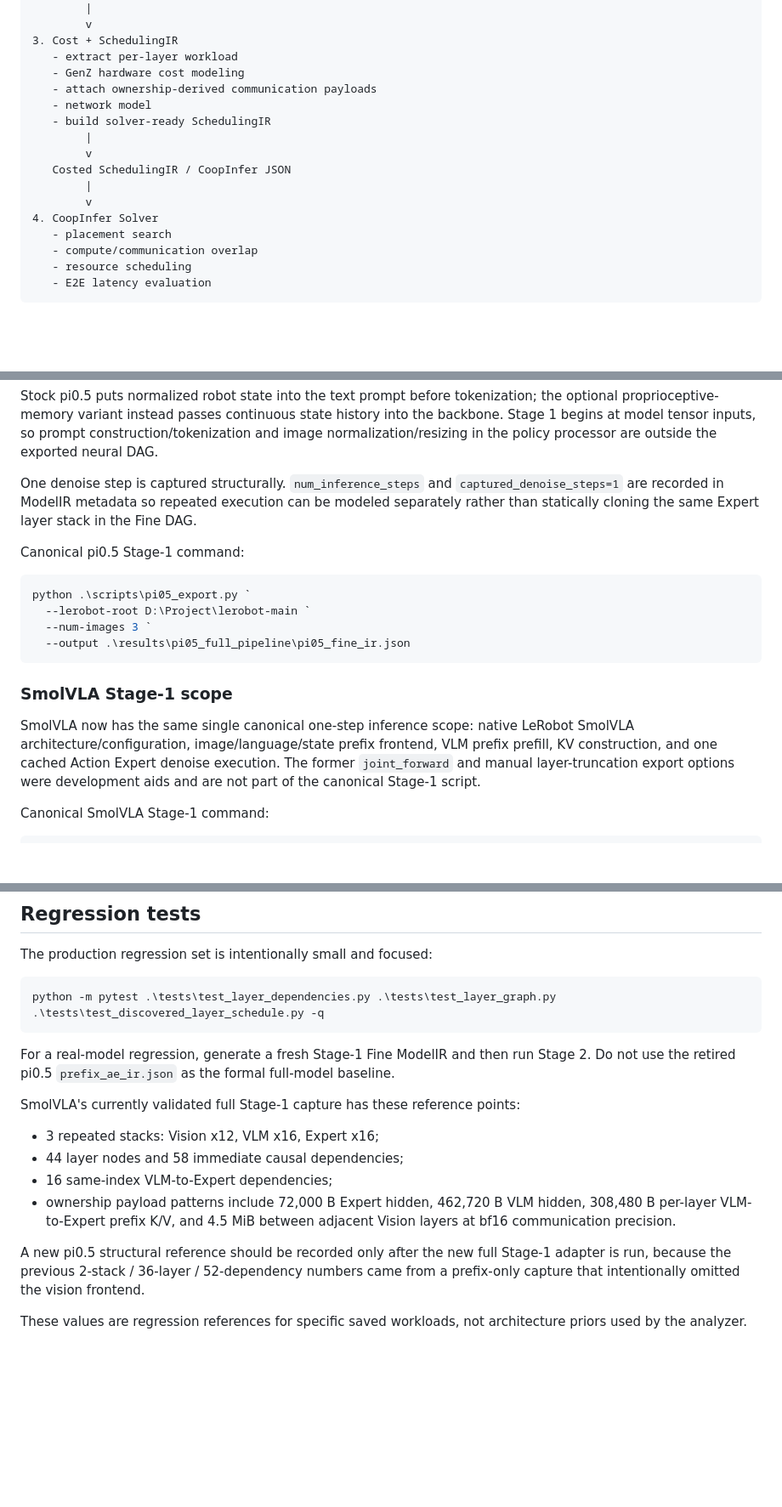
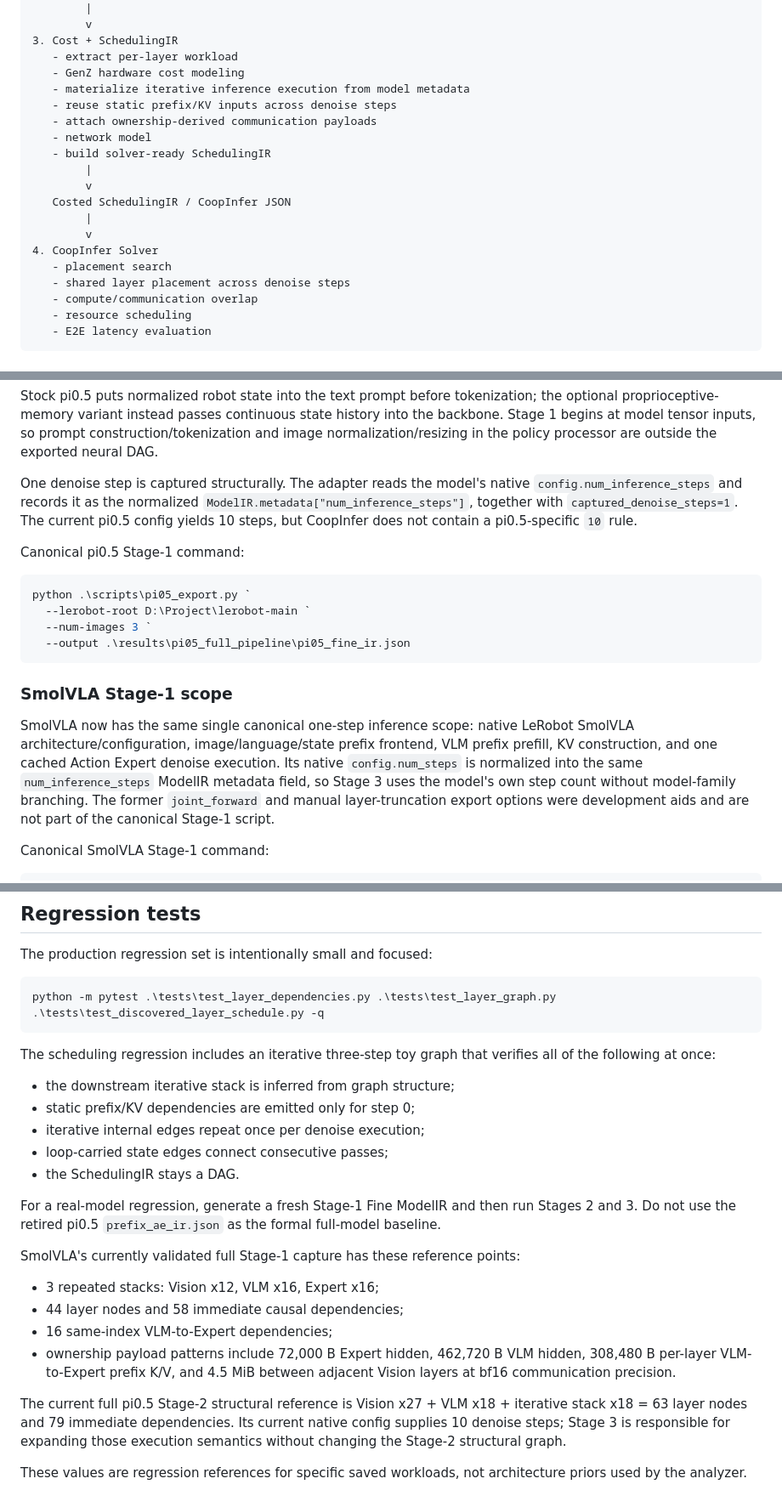
Before and after one commit to Mike-Leo-Smith/CoopInfer, a Markdown page: docs/vla_pipeline.md, 3 parts joined by grey strips. Shown at 85% size. Drawn GitHub-style; blank space fills up the shorter version.

````diff
--- a/docs/vla_pipeline.md
+++ b/docs/vla_pipeline.md
@@ -26,6 +26,8 @@ PyTorch / Hugging Face model
 3. Cost + SchedulingIR
    - extract per-layer workload
    - GenZ hardware cost modeling
+   - materialize iterative inference execution from model metadata
+   - reuse static prefix/KV inputs across denoise steps
    - attach ownership-derived communication payloads
    - network model
    - build solver-ready SchedulingIR
@@ -36,6 +38,7 @@ PyTorch / Hugging Face model
         v
 4. CoopInfer Solver
    - placement search
+   - shared layer placement across denoise steps
    - compute/communication overlap
    - resource scheduling
    - E2E latency evaluation
@@ -77,7 +80,7 @@ The adapter uses native `PI05Config` by default. A local `--config-path` may be
 
 Stock pi0.5 puts normalized robot state into the text prompt before tokenization; the optional proprioceptive-memory variant instead passes continuous state history into the backbone. Stage 1 begins at model tensor inputs, so prompt construction/tokenization and image normalization/resizing in the policy processor are outside the exported neural DAG.
 
-One denoise step is captured structurally. `num_inference_steps` and `captured_denoise_steps=1` are recorded in ModelIR metadata so repeated execution can be modeled separately rather than statically cloning the same Expert layer stack in the Fine DAG.
+One denoise step is captured structurally. The adapter reads the model's native `config.num_inference_steps` and records it as the normalized `ModelIR.metadata["num_inference_steps"]`, together with `captured_denoise_steps=1`. The current pi0.5 config yields 10 steps, but CoopInfer does not contain a pi0.5-specific `10` rule.
 
 Canonical pi0.5 Stage-1 command:
 
@@ -90,7 +93,7 @@ python .\scripts\pi05_export.py `
 
 ### SmolVLA Stage-1 scope
 
-SmolVLA now has the same single canonical one-step inference scope: native LeRobot SmolVLA architecture/configuration, image/language/state prefix frontend, VLM prefix prefill, KV construction, and one cached Action Expert denoise execution. The former `joint_forward` and manual layer-truncation export options were development aids and are not part of the canonical Stage-1 script.
+SmolVLA now has the same single canonical one-step inference scope: native LeRobot SmolVLA architecture/configuration, image/language/state prefix frontend, VLM prefix prefill, KV construction, and one cached Action Expert denoise execution. Its native `config.num_steps` is normalized into the same `num_inference_steps` ModelIR metadata field, so Stage 3 uses the model's own step count without model-family branching. The former `joint_forward` and manual layer-truncation export options were development aids and are not part of the canonical Stage-1 script.
 
 Canonical SmolVLA Stage-1 command:
 
@@ -204,7 +232,15 @@ The production regression set is intentionally small and focused:
 python -m pytest .\tests\test_layer_dependencies.py .\tests\test_layer_graph.py .\tests\test_discovered_layer_schedule.py -q
 ```
 
-For a real-model regression, generate a fresh Stage-1 Fine ModelIR and then run Stage 2. Do not use the retired pi0.5 `prefix_ae_ir.json` as the formal full-model baseline.
+The scheduling regression includes an iterative three-step toy graph that verifies all of the following at once:
+
+- the downstream iterative stack is inferred from graph structure;
+- static prefix/KV dependencies are emitted only for step 0;
+- iterative internal edges repeat once per denoise execution;
+- loop-carried state edges connect consecutive passes;
+- the SchedulingIR stays a DAG.
+
+For a real-model regression, generate a fresh Stage-1 Fine ModelIR and then run Stages 2 and 3. Do not use the retired pi0.5 `prefix_ae_ir.json` as the formal full-model baseline.
 
 SmolVLA's currently validated full Stage-1 capture has these reference points:
 
@@ -213,6 +249,6 @@ SmolVLA's currently validated full Stage-1 capture has these reference points:
 - 16 same-index VLM-to-Expert dependencies;
 - ownership payload patterns include 72,000 B Expert hidden, 462,720 B VLM hidden, 308,480 B per-layer VLM-to-Expert prefix K/V, and 4.5 MiB between adjacent Vision layers at bf16 communication precision.
 
-A new pi0.5 structural reference should be recorded only after the new full Stage-1 adapter is run, because the previous 2-stack / 36-layer / 52-dependency numbers came from a prefix-only capture that intentionally omitted the vision frontend.
+The current full pi0.5 Stage-2 structural reference is Vision x27 + VLM x18 + iterative stack x18 = 63 layer nodes and 79 immediate dependencies. Its current native config supplies 10 denoise steps; Stage 3 is responsible for expanding those execution semantics without changing the Stage-2 structural graph.
 
 These values are regression references for specific saved workloads, not architecture priors used by the analyzer.
````
Also changed, not shown: other parts of docs/vla_pipeline.md (+28 -3 lines).
